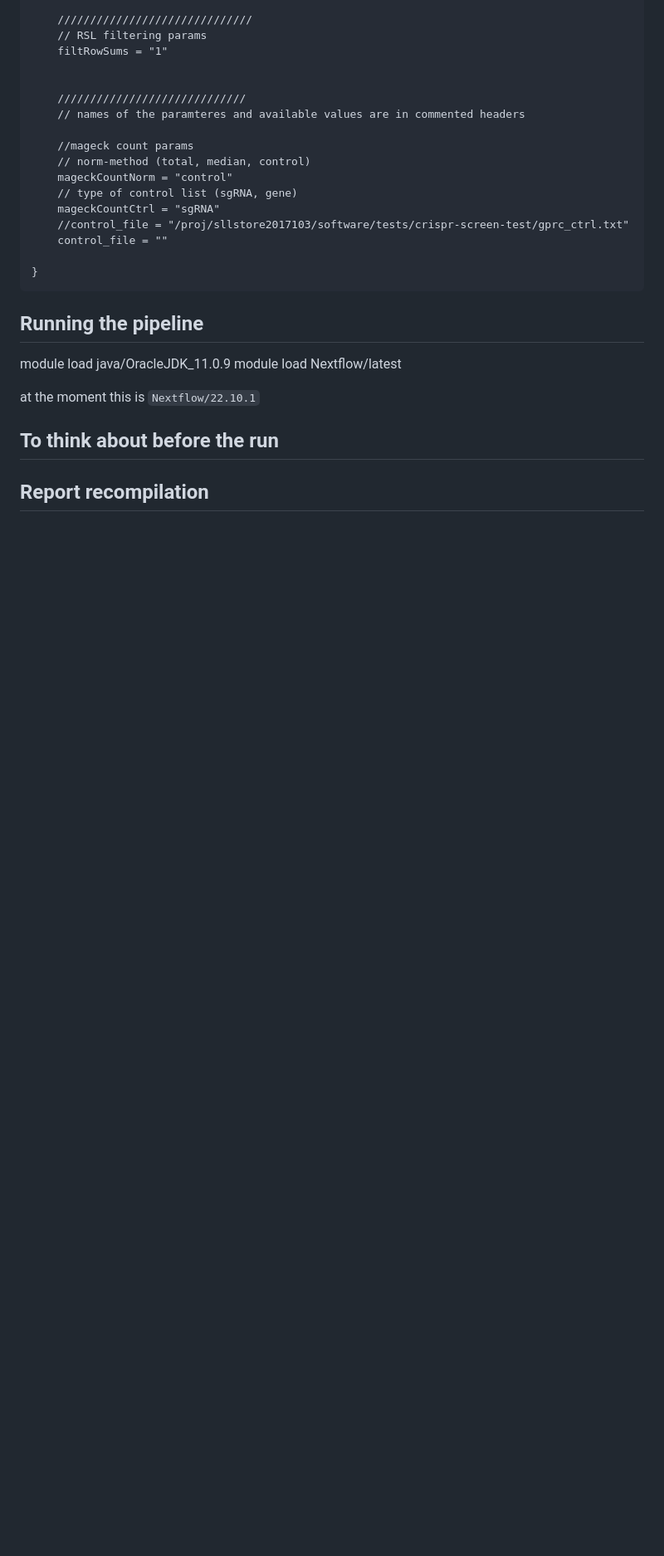
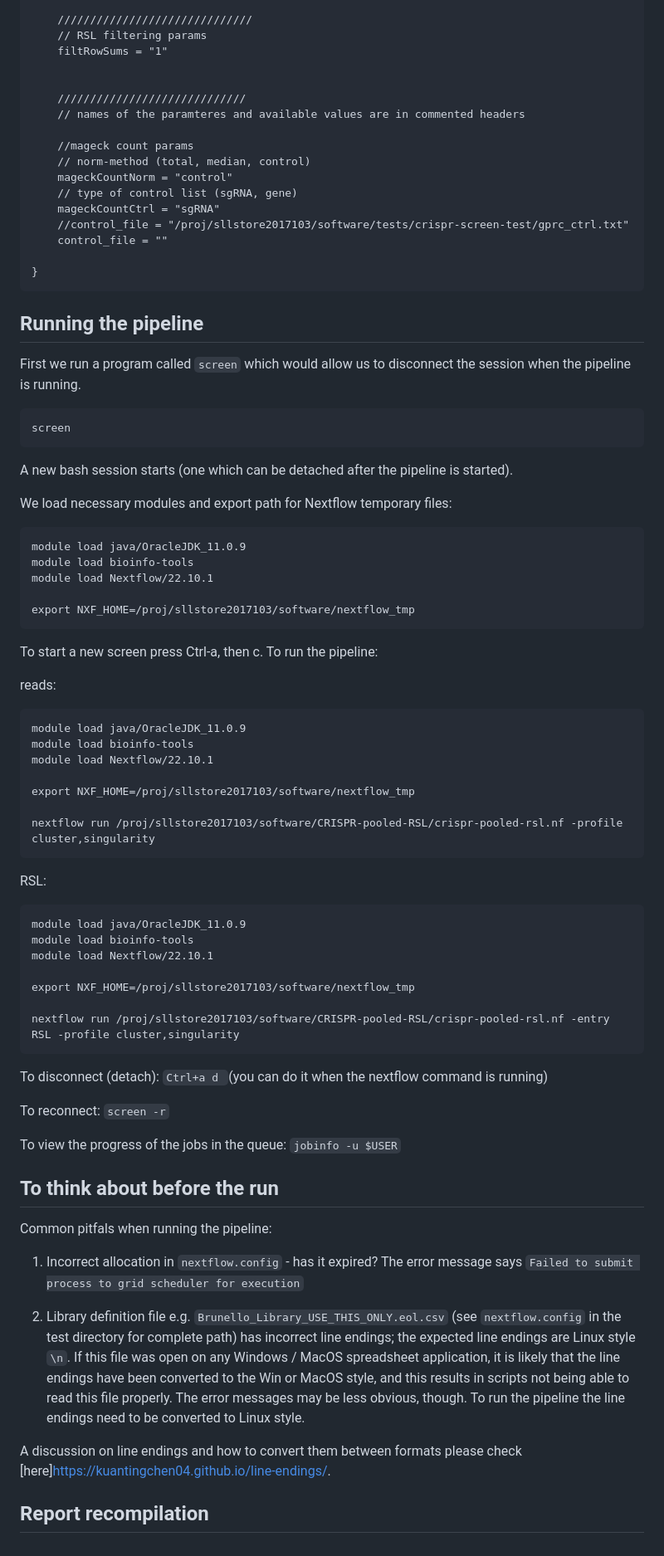
Before and after one commit to agata-sm/CRISPR-pooled-RSL, a Markdown page: training-2ii2023.md, the part around one of its changes. Shown at 83% size. GitHub-like rendering; blank space fills up the shorter version.

````diff
--- a/training-2ii2023.md
+++ b/training-2ii2023.md
@@ -98,18 +98,69 @@ params {
 
 ## Running the pipeline
 
+First we run a program called `screen` which would allow us to disconnect the session when the pipeline is running.
 
+```
+screen
+```
+
+A new bash session starts (one which can be detached after the pipeline is started).
+
+We load necessary modules and export path for Nextflow temporary files:
+
+```
 module load java/OracleJDK_11.0.9
-module load Nextflow/latest
+module load bioinfo-tools
+module load Nextflow/22.10.1
 
-at the moment this is `Nextflow/22.10.1`
+export NXF_HOME=/proj/sllstore2017103/software/nextflow_tmp
+```
 
+
+To start a new screen press Ctrl-a, then c. To run the pipeline:
+
+reads:
+
+```
+module load java/OracleJDK_11.0.9
+module load bioinfo-tools
+module load Nextflow/22.10.1
+
+export NXF_HOME=/proj/sllstore2017103/software/nextflow_tmp
+
+nextflow run /proj/sllstore2017103/software/CRISPR-pooled-RSL/crispr-pooled-rsl.nf -profile cluster,singularity
+```
+
+RSL:
+
+```
+module load java/OracleJDK_11.0.9
+module load bioinfo-tools
+module load Nextflow/22.10.1
+
+export NXF_HOME=/proj/sllstore2017103/software/nextflow_tmp
+
+nextflow run /proj/sllstore2017103/software/CRISPR-pooled-RSL/crispr-pooled-rsl.nf -entry RSL -profile cluster,singularity
+```
+
+
+To disconnect (detach): `Ctrl+a d `(you can do it when the nextflow command is running)
+
+To reconnect: `screen -r`
+
+To view the progress of the jobs in the queue: `jobinfo -u $USER`
 
 
 
 ## To think about before the run
 
+Common pitfals when running the pipeline:
 
+1. Incorrect allocation in `nextflow.config` - has it expired? The error message says `Failed to submit process to grid scheduler for execution`
+
+2. Library definition file e.g. `Brunello_Library_USE_THIS_ONLY.eol.csv` (see `nextflow.config` in the test directory for complete path) has incorrect line endings; the expected line endings are Linux style `\n`. If this file was open on any Windows / MacOS spreadsheet application, it is likely that the line endings have been converted to the Win or MacOS style, and this results in scripts not being able to read this file properly. The error messages may be less obvious, though. To run the pipeline the line endings need to be converted to Linux style.
+
+A discussion on line endings and how to convert them between formats please check [here]https://kuantingchen04.github.io/line-endings/.
 
 
 ## Report recompilation
````
Also changed, not shown: other parts of training-2ii2023.md (+1 -1 lines).
